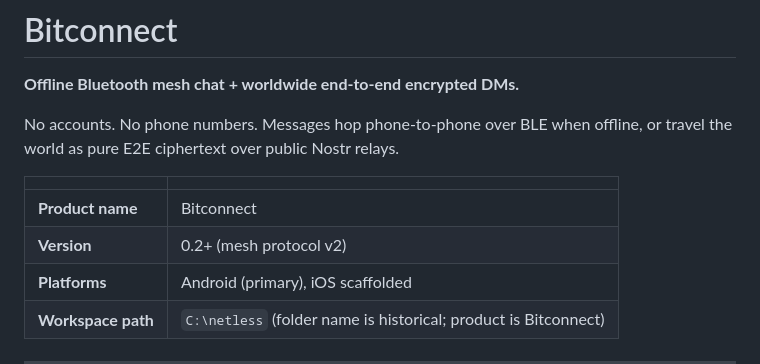
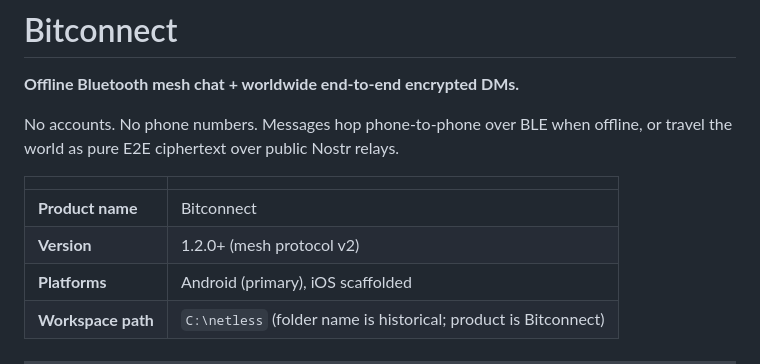
Before and after one commit to hafilrazz/Bitconnect, a Markdown page: README.md, the part around the change. Drawn GitHub-style.

Commit message:
Update version number to 1.2.0

```diff
--- a/README.md
+++ b/README.md
@@ -7,7 +7,7 @@ No accounts. No phone numbers. Messages hop phone-to-phone over BLE when offline
 | | |
 |---|---|
 | **Product name** | Bitconnect |
-| **Version** | 0.2+ (mesh protocol v2) |
+| **Version** | 1.2.0+ (mesh protocol v2) |
 | **Platforms** | Android (primary), iOS scaffolded |
 | **Workspace path** | `C:\netless` (folder name is historical; product is Bitconnect) |
 
```
